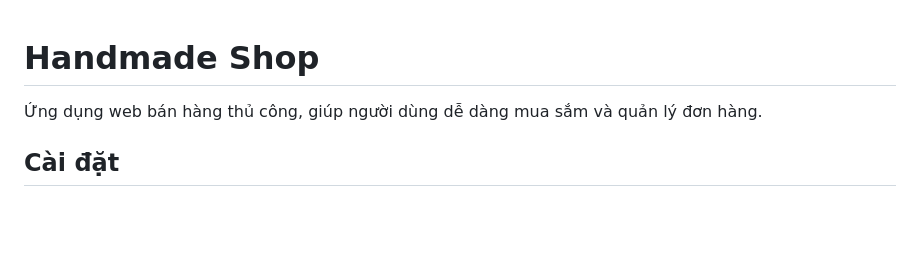
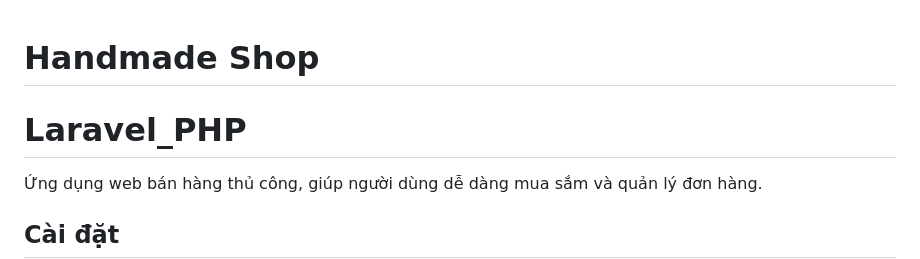
Before and after one commit to nhatphuong1210/Handmade_Shop, a Markdown page: README.md, the part around the change. GitHub-like rendering; blank space fills up the shorter version.

```diff
--- a/README.md
+++ b/README.md
@@ -1,4 +1,5 @@
 # Handmade Shop
+# Laravel_PHP
 Ứng dụng web bán hàng thủ công, giúp người dùng dễ dàng mua sắm và quản lý đơn hàng.
 
 ## Cài đặt
```
